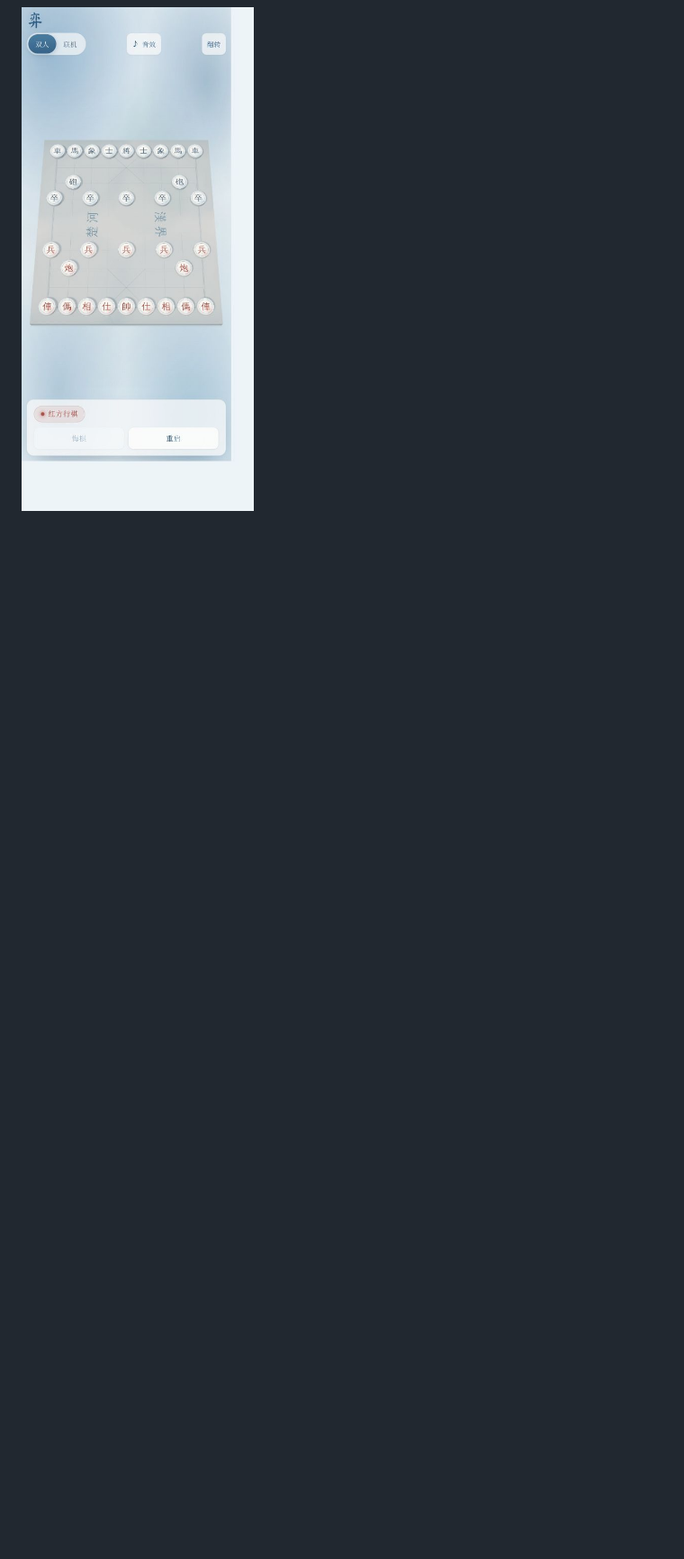
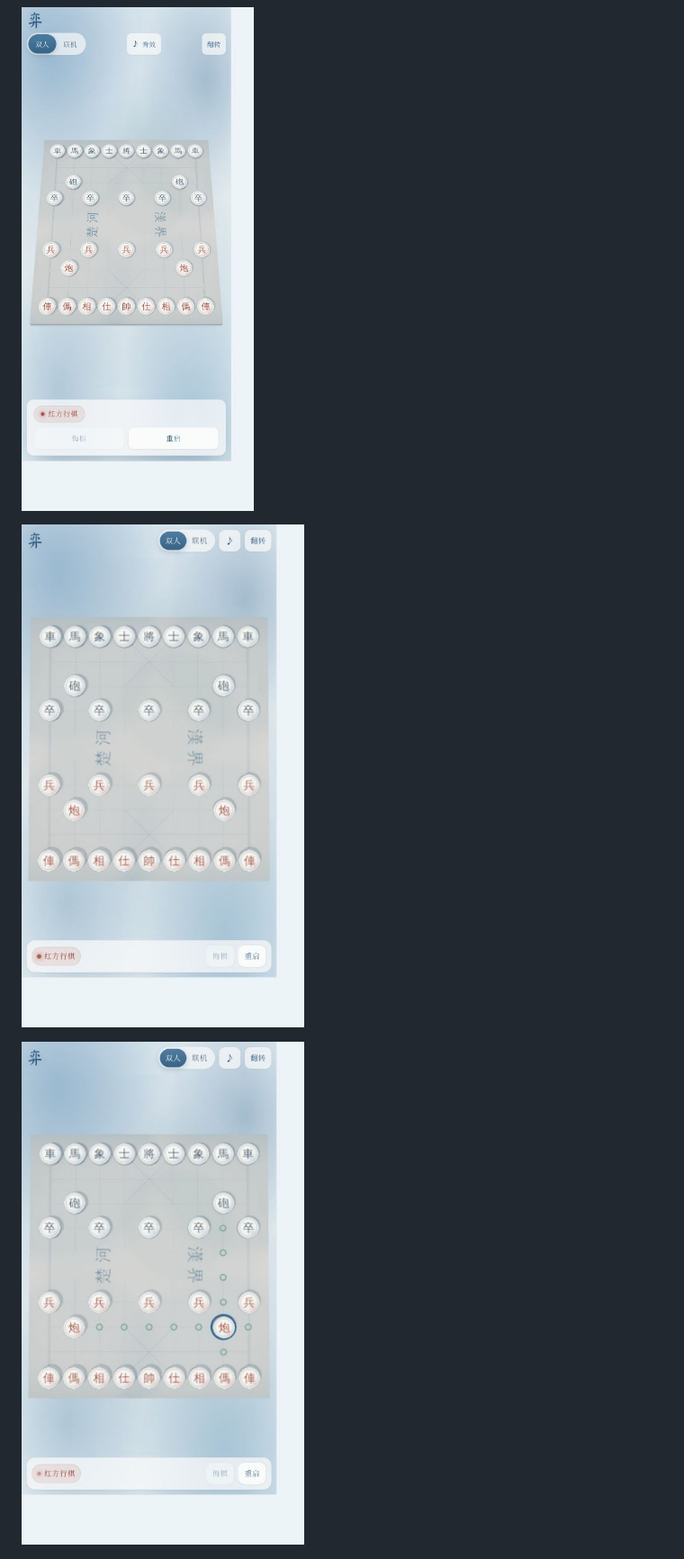
Before and after one commit to shiro123444/playwithchess, a Markdown page: README.md, the part around the change printed below. Shown: that part at 90% size. GitHub-like rendering; pictures changed too: docs/screenshots/mobile-large-pieces.jpg (added), docs/screenshots/mobile-touch-pressed.jpg (added); blank space fills up the shorter version.

Commit message:
fix: enlarge mobile chessboard and suppress touch highlight

```diff
--- a/README.md
+++ b/README.md
@@ -194,6 +196,10 @@ pnpm typecheck   # rules / server / web 三个 tsconfig 全过
 ![桌面联机](docs/screenshots/watercolor-desktop.jpg)
 
 ![手机竖屏](docs/screenshots/watercolor-mobile.jpg)
+
+![手机放大棋盘与紧凑操作区](docs/screenshots/mobile-large-pieces.jpg)
+
+![按住棋子时仅显示选中圈和落点](docs/screenshots/mobile-touch-pressed.jpg)
 
 ![手机横屏](docs/screenshots/watercolor-landscape.jpg)
 
```
Also changed, not shown: other parts of README.md (+2 -0 lines), 2 other files.
